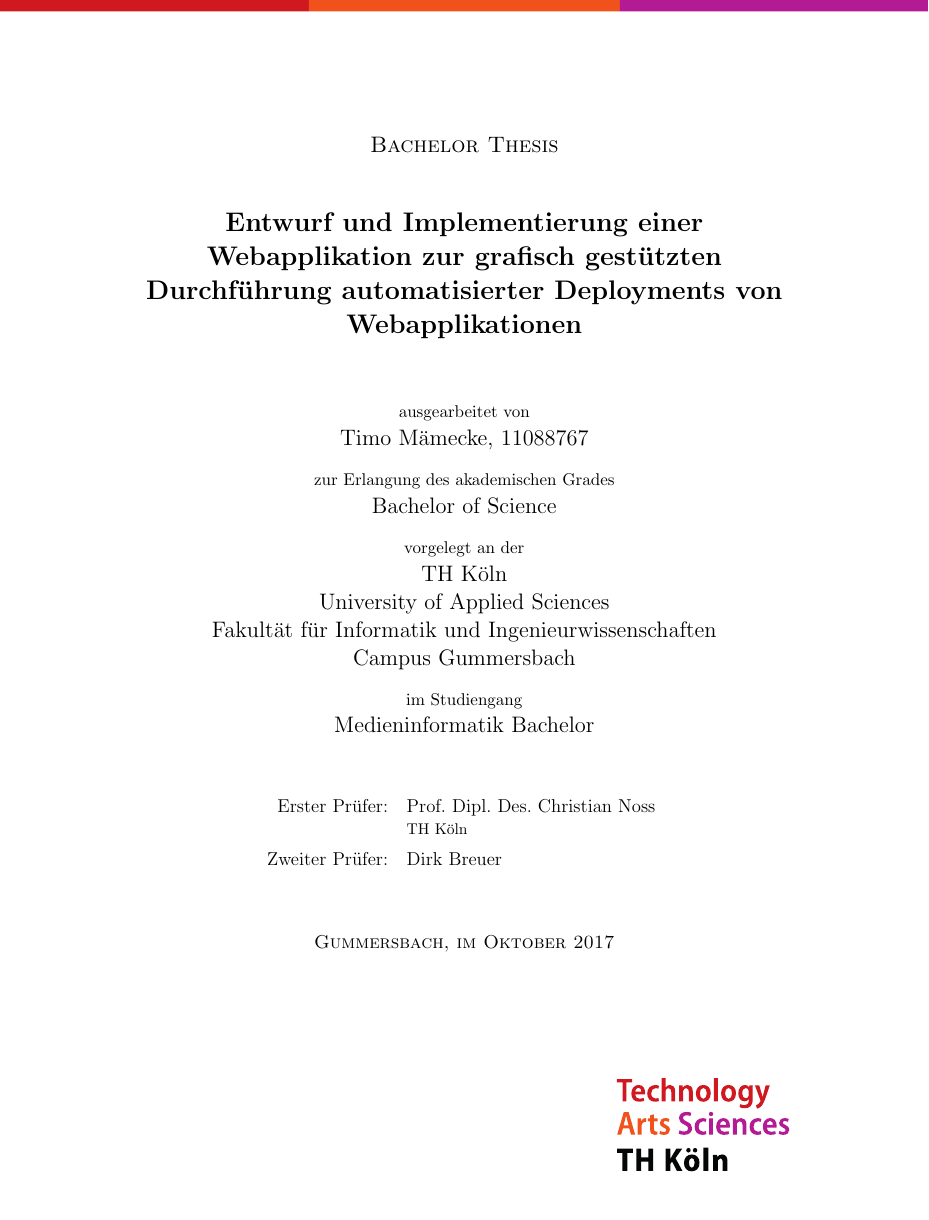
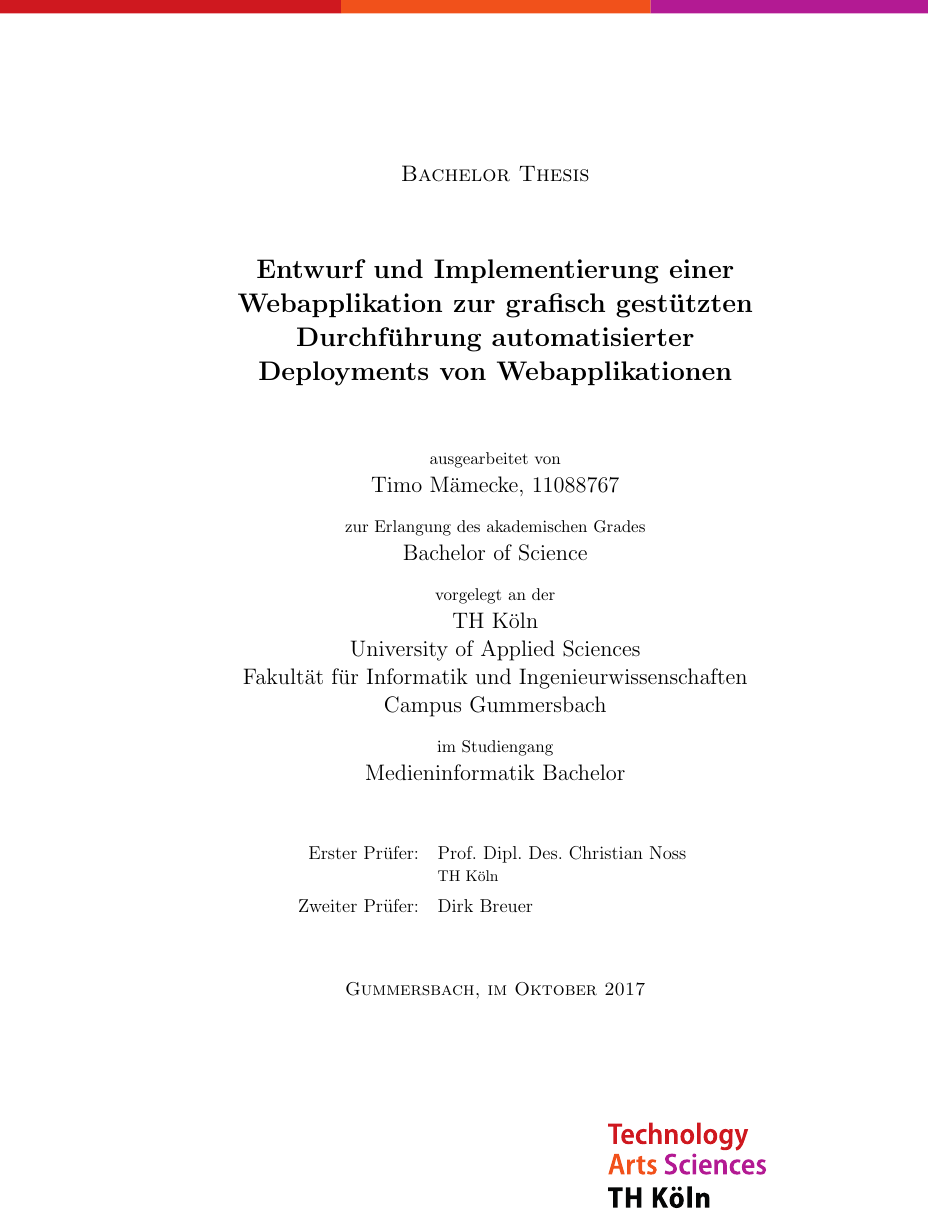
Before and after one commit to timomeh/thesis, a LaTeX thesis (thesis.tex, which reads fragments/packages.tex, fragments/titlepage.tex): part of page 1 of 5, cut so that both start at the same text. Compiled offline with pdfLaTeX.

Commit message:
Improve Page layout

```diff
--- a/fragments/packages.tex
+++ b/fragments/packages.tex
@@ -1,8 +1,9 @@
-%!TEX root = ./thesis.tex
+%!TEX root = ../thesis.tex
 \usepackage{selinput}
 \usepackage[babel, german=quotes]{csquotes}
 \usepackage[authoryear]{natbib}
 \usepackage{url}
+\usepackage[absolute]{textpos}
 \usepackage{makecell}
 
 \usepackage{graphicx}
--- a/fragments/titlepage.tex
+++ b/fragments/titlepage.tex
@@ -1,17 +1,17 @@
-%!TEX root = ./thesis.tex
+%!TEX root = ../thesis.tex
 \begin{titlepage}
+  \enlargethispage{5cm}
+
+  \begin{textblock*}{230mm}(-16.7mm,-5mm)
+    \includegraphics[width=230mm,height=8mm]{./assets/topline.eps}
+  \end{textblock*}
+
 
   \begin{center}
-    \vspace*{-4cm}
-    \noindent\makebox[\textwidth]{
-      \includegraphics[width=211mm,height=3mm]{./assets/topline.eps}
-    }
-    \vspace*{1.4cm}
-  \end{center}
+    \textsc{\Large{Bachelor Thesis}}
 
-    \begin{center}
-      \textsc{\Large{Bachelor Thesis}} \\
     \vspace{1cm}
+
     \LARGE{\textbf{Entwurf und Implementierung einer Webapplikation zur grafisch gestützten Durchführung automatisierter Deployments von Webapplikationen}}
 
     \vspace{1cm}
@@ -49,8 +49,6 @@
   \vspace{\fill}
 
   \begin{flushright}
-    \includegraphics[height=60pt]{./assets/logo_th-koeln.eps}
+    \includegraphics[height=55pt]{./assets/logo_th-koeln.eps}
   \end{flushright}
-    \vspace{-3cm}
-
 \end{titlepage}
--- a/thesis.tex
+++ b/thesis.tex
@@ -1,4 +1,10 @@
-\documentclass[a4paper]{scrreprt}
+\documentclass[
+paper=a4,
+bibtotocnumbered,
+DIV=calc,
+oneside,
+BCOR=14mm
+]{scrbook}
 \include{fragments/packages}
 
 \begin{document}
```
Also changed, not shown: fragments/toc.tex (+1 -1 lines), assets/topline.eps. Lines whose indentation alone changed are shown as unchanged.
